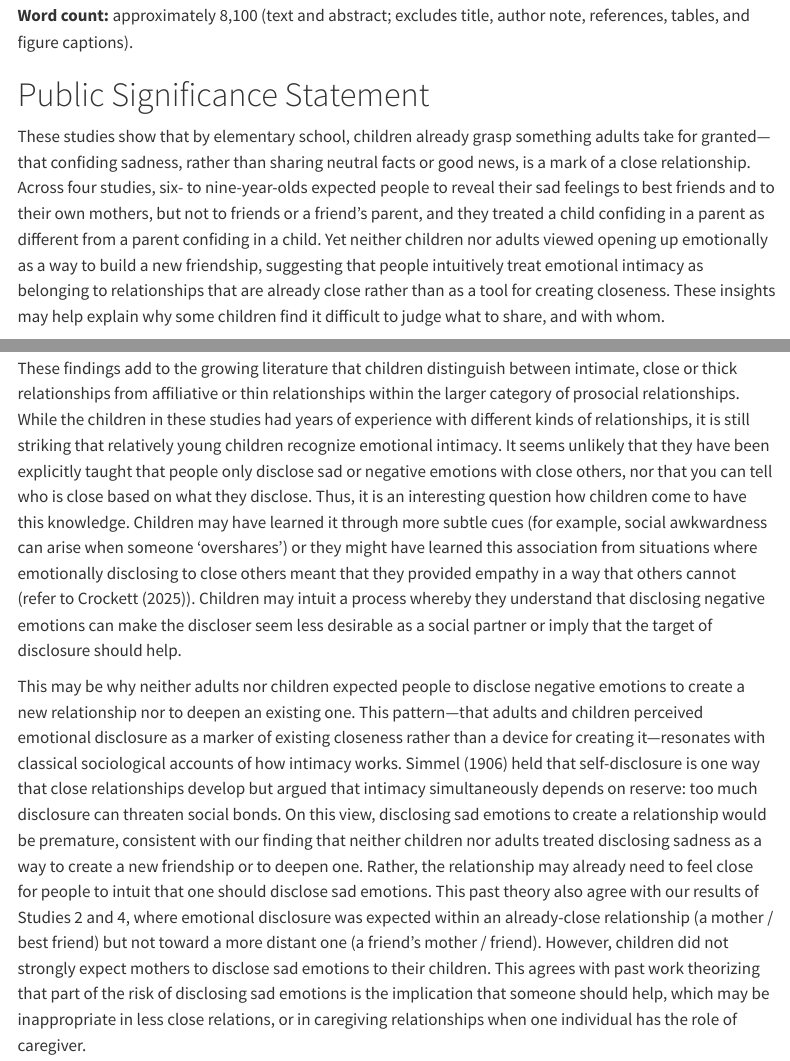
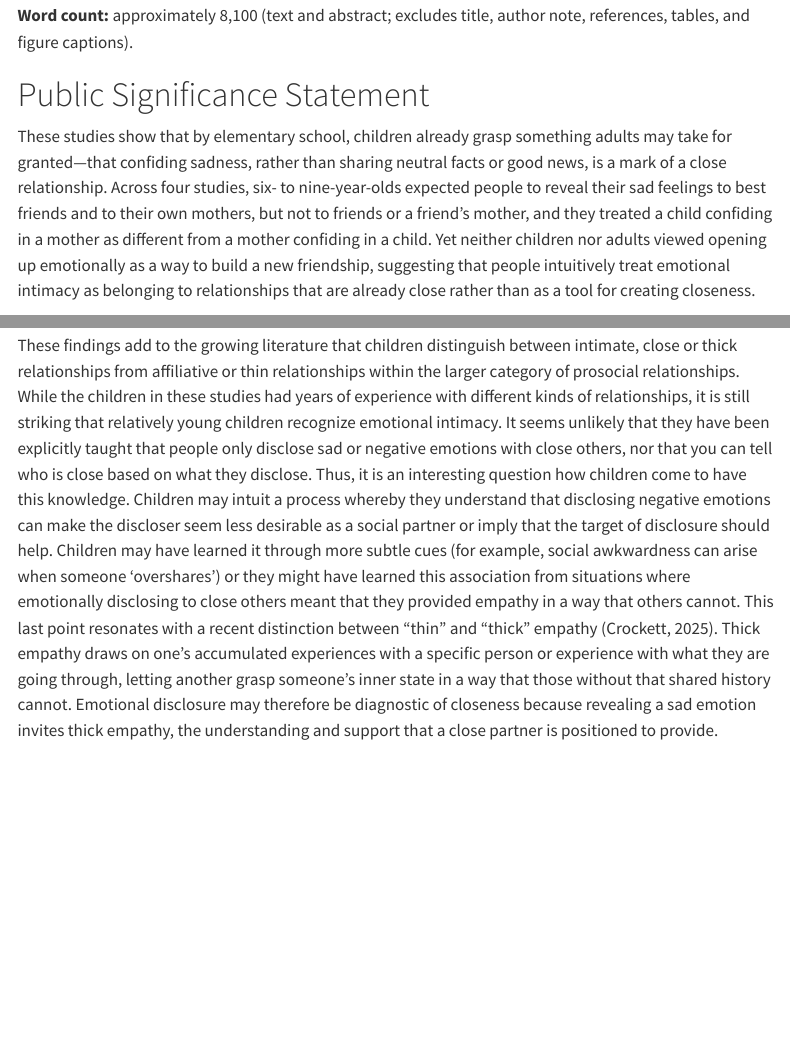
Before and after one commit to ashleyjthomas/OMIT, a Quarto document (6. Writing & Presentations/OMIT_manuscript.qmd): the page in a window 1100 px wide, from 580 px down, and a second part further down, joined at a grey line. Rendered offline with R 4.5, knitr and Pandoc in place of Quarto, with nearby package versions; menus at the side of the page are left out.

```diff
--- a/6. Writing & Presentations/OMIT_manuscript.qmd
+++ b/6. Writing & Presentations/OMIT_manuscript.qmd
@@ -33,0 +41 @@
+    fig-pos: H
@@ -82,18 +94,16 @@
 # Public Significance Statement
 
 These studies show that by elementary school, children already grasp
-something adults take for granted---that confiding sadness, rather than
-sharing neutral facts or good news, is a mark of a close relationship.
-Across four studies, six- to nine-year-olds expected people to reveal
-their sad feelings to best friends and to their own mothers, but not to
-friends or a friend's parent, and they treated a child confiding in a
-parent as different from a parent confiding in a child. Yet neither
-children nor adults viewed opening up emotionally as a way to build a
-new friendship, suggesting that people intuitively treat emotional
-intimacy as belonging to relationships that are already close rather
-than as a tool for creating closeness. These insights may help explain
-why some children find it difficult to judge what to share, and with
-whom.
+something adults may take for granted---that confiding sadness, rather
+than sharing neutral facts or good news, is a mark of a close
+relationship. Across four studies, six- to nine-year-olds expected
+people to reveal their sad feelings to best friends and to their own
+mothers, but not to friends or a friend's mother, and they treated a
+child confiding in a mother as different from a mother confiding in a
+child. Yet neither children nor adults viewed opening up emotionally as
+a way to build a new friendship, suggesting that people intuitively
+treat emotional intimacy as belonging to relationships that are already
+close rather than as a tool for creating closeness.
 
 # Introduction
 
@@ -935,17 +945,24 @@
 have been explicitly taught that people only disclose sad or negative
 emotions with close others, nor that you can tell who is close based on
 what they disclose. Thus, it is an interesting question how children
-come to have this knowledge. Children may have learned it through more
-subtle cues (for example, social awkwardness can arise when someone
+come to have this knowledge. Children may intuit a process whereby they
+understand that disclosing negative emotions can make the discloser seem
+less desirable as a social partner or imply that the target of
+disclosure should help. Children may have learned it through more subtle
+cues (for example, social awkwardness can arise when someone
 'overshares') or they might have learned this association from
 situations where emotionally disclosing to close others meant that they
-provided empathy in a way that others cannot (refer to
-@crockett2025empathy). Children may intuit a process whereby they
-understand that disclosing negative emotions can make the discloser seem
-less desirable as a social partner or imply that the target of
-disclosure should help.
+provided empathy in a way that others cannot. This last point resonates
+with a recent distinction between "thin" and "thick" empathy
+[@crockett2025empathy]. Thick empathy draws on one's accumulated
+experiences with a specific person or experience with what they are
+going through, letting another grasp someone's inner state in a way that
+those without that shared history cannot. Emotional disclosure may
+therefore be diagnostic of closeness because revealing a sad emotion
+invites thick empathy, the understanding and support that a close
+partner is positioned to provide.
 
-This may be why neither adults nor children expected people to disclose
+Relatedly, neither adults nor children expected people to disclose
 negative emotions to create a new relationship nor to deepen an existing
 one. This pattern---that adults and children perceived emotional
 disclosure as a marker of existing closeness rather than a device for
```
Also changed, not shown: 6. Writing & Presentations/OMIT_manuscript.qmd (13 more changed lines), 2 other files.
